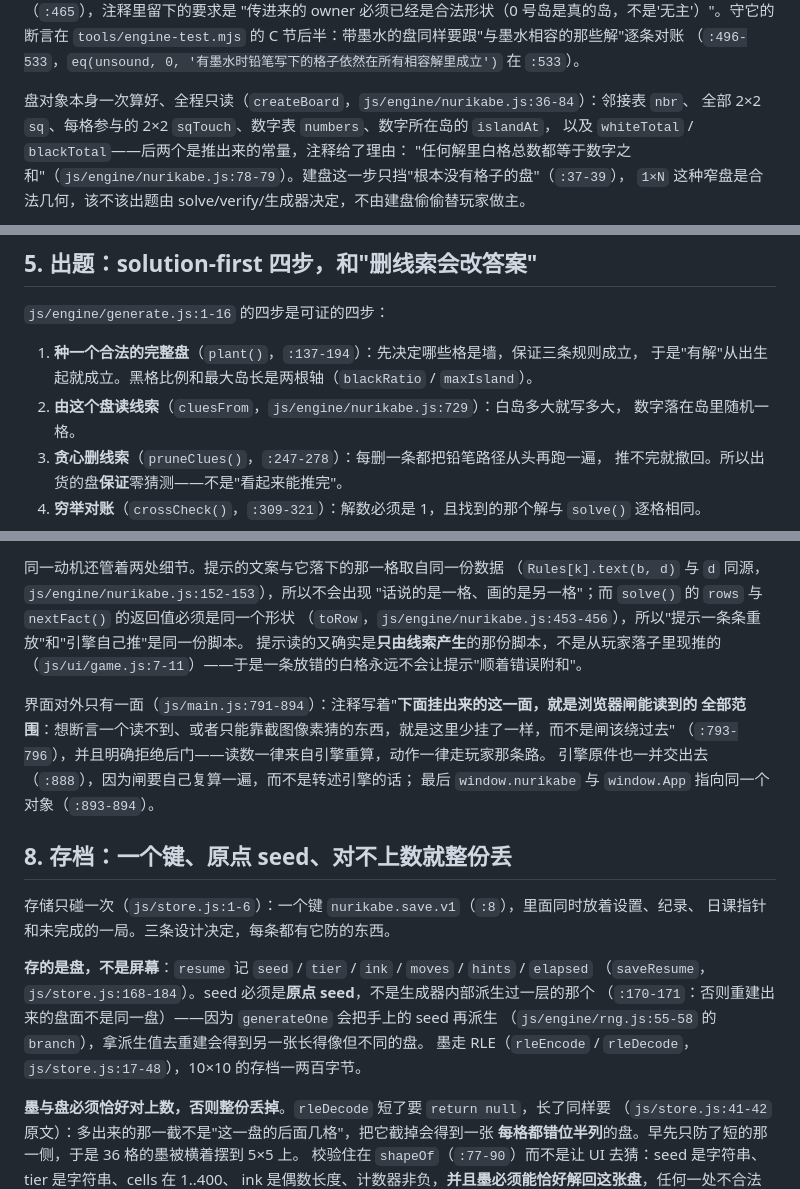
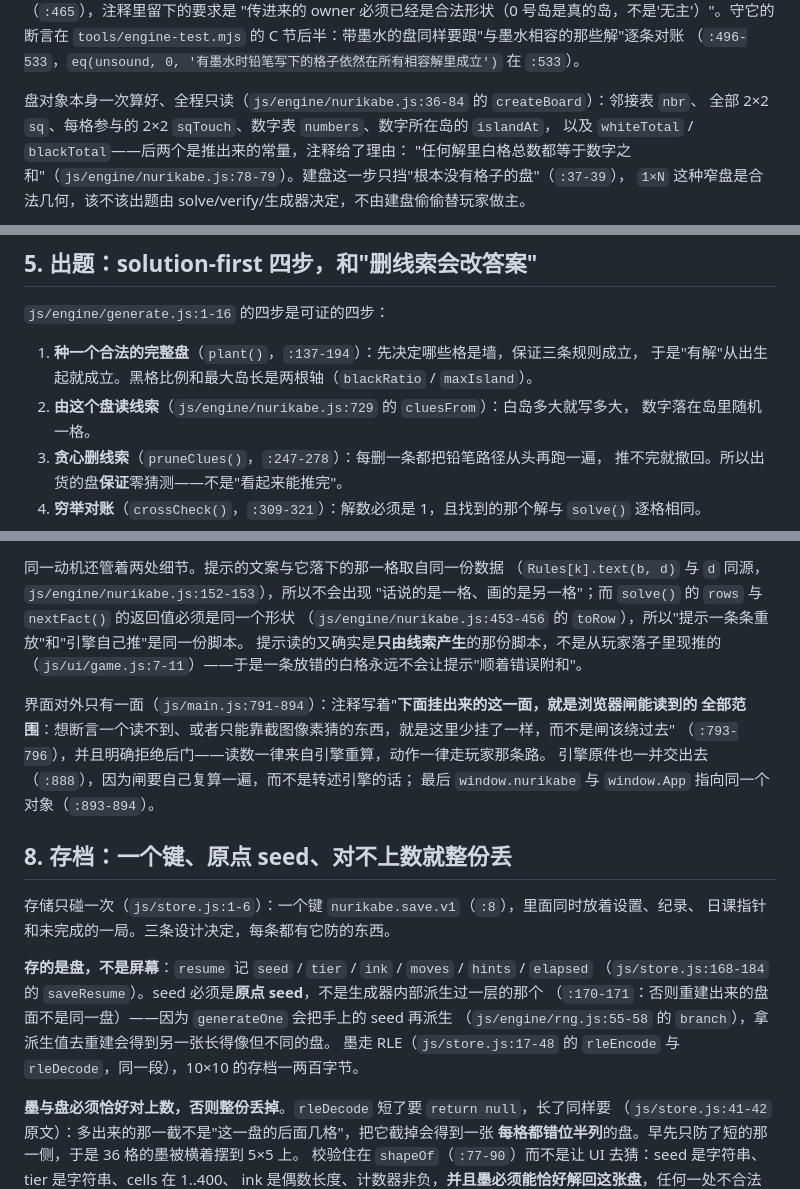
Before and after one commit to z-biz-game/z-biz-game-nurikabe-cos, a Markdown page: DESIGN.md, 3 parts joined by grey strips. GitHub-like rendering.

```diff
--- a/DESIGN.md
+++ b/DESIGN.md
@@ -65,7 +65,7 @@
 `tools/engine-test.mjs` 的 C 节后半：带墨水的盘同样要跟"与墨水相容的那些解"逐条对账
 （`:496-533`，`eq(unsound, 0, '有墨水时铅笔写下的格子依然在所有相容解里成立')` 在 `:533`）。
 
-盘对象本身一次算好、全程只读（`createBoard`，`js/engine/nurikabe.js:36-84`）：邻接表 `nbr`、
+盘对象本身一次算好、全程只读（`js/engine/nurikabe.js:36-84` 的 `createBoard`）：邻接表 `nbr`、
 全部 2×2 `sq`、每格参与的 2×2 `sqTouch`、数字表 `numbers`、数字所在岛的 `islandAt`，
 以及 `whiteTotal` / `blackTotal`——后两个是推出来的常量，注释给了理由：
 "任何解里白格总数都等于数字之和"（`js/engine/nurikabe.js:78-79`）。建盘这一步只挡"根本没有格子的盘"（`:37-39`），
@@ -156,7 +156,7 @@ and no helper"，几何在 `:33-63` 自己重写了一份），连它的格子
 
 1. **种一个合法的完整盘**（`plant()`，`:137-194`）：先决定哪些格是墙，保证三条规则成立，
    于是"有解"从出生起就成立。黑格比例和最大岛长是两根轴（`blackRatio` / `maxIsland`）。
-2. **由这个盘读线索**（`cluesFrom`，`js/engine/nurikabe.js:729`）：白岛多大就写多大，
+2. **由这个盘读线索**（`js/engine/nurikabe.js:729` 的 `cluesFrom`）：白岛多大就写多大，
    数字落在岛里随机一格。
 3. **贪心删线索**（`pruneClues()`，`:247-278`）：每删一条都把铅笔路径从头再跑一遍，
    推不完就撤回。所以出货的盘**保证**零猜测——不是"看起来能推完"。
@@ -237,7 +237,7 @@ D3 把这件事钉成断言而不是传说：一个配对实验，同一串种
 同一动机还管着两处细节。提示的文案与它落下的那一格取自同一份数据
 （`Rules[k].text(b, d)` 与 `d` 同源，`js/engine/nurikabe.js:152-153`），所以不会出现
 "话说的是一格、画的是另一格"；而 `solve()` 的 `rows` 与 `nextFact()` 的返回值必须是同一个形状
-（`toRow`，`js/engine/nurikabe.js:453-456`），所以"提示一条条重放"和"引擎自己推"是同一份脚本。
+（`js/engine/nurikabe.js:453-456` 的 `toRow`），所以"提示一条条重放"和"引擎自己推"是同一份脚本。
 提示读的又确实是**只由线索产生**的那份脚本，不是从玩家落子里现推的
 （`js/ui/game.js:7-11`）——于是一条放错的白格永远不会让提示"顺着错误附和"。
 
@@ -253,10 +253,10 @@ D3 把这件事钉成断言而不是传说：一个配对实验，同一串种
 日课指针和未完成的一局。三条设计决定，每条都有它防的东西。
 
 **存的是盘，不是屏幕**：`resume` 记 `seed` / `tier` / `ink` / `moves` / `hints` / `elapsed`
-（`saveResume`，`js/store.js:168-184`）。seed 必须是**原点 seed**，不是生成器内部派生过一层的那个
+（`js/store.js:168-184` 的 `saveResume`）。seed 必须是**原点 seed**，不是生成器内部派生过一层的那个
 （`:170-171`：否则重建出来的盘面不是同一盘）——因为 `generateOne` 会把手上的 seed 再派生
 （`js/engine/rng.js:55-58` 的 `branch`），拿派生值去重建会得到另一张长得像但不同的盘。
-墨走 RLE（`rleEncode` / `rleDecode`，`js/store.js:17-48`），10×10 的存档一两百字节。
+墨走 RLE（`js/store.js:17-48` 的 `rleEncode` 与 `rleDecode`，同一段），10×10 的存档一两百字节。
 
 **墨与盘必须恰好对上数，否则整份丢掉**。`rleDecode` 短了要 `return null`，长了同样要
 （`js/store.js:41-42` 原文）：多出来的那一截不是"这一盘的后面几格"，把它截掉会得到一张
```
Also changed, not shown: other parts of DESIGN.md (+1 -1 lines), README.md (+6 -2 lines).
